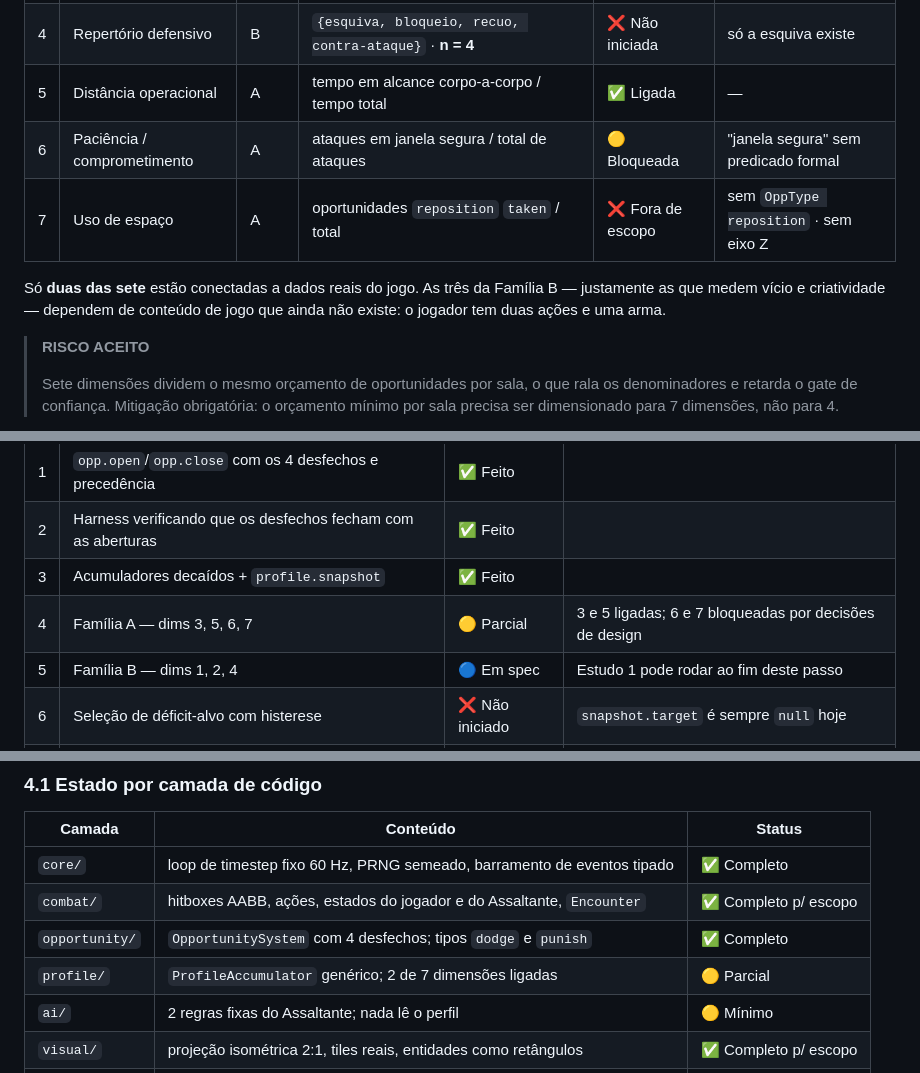
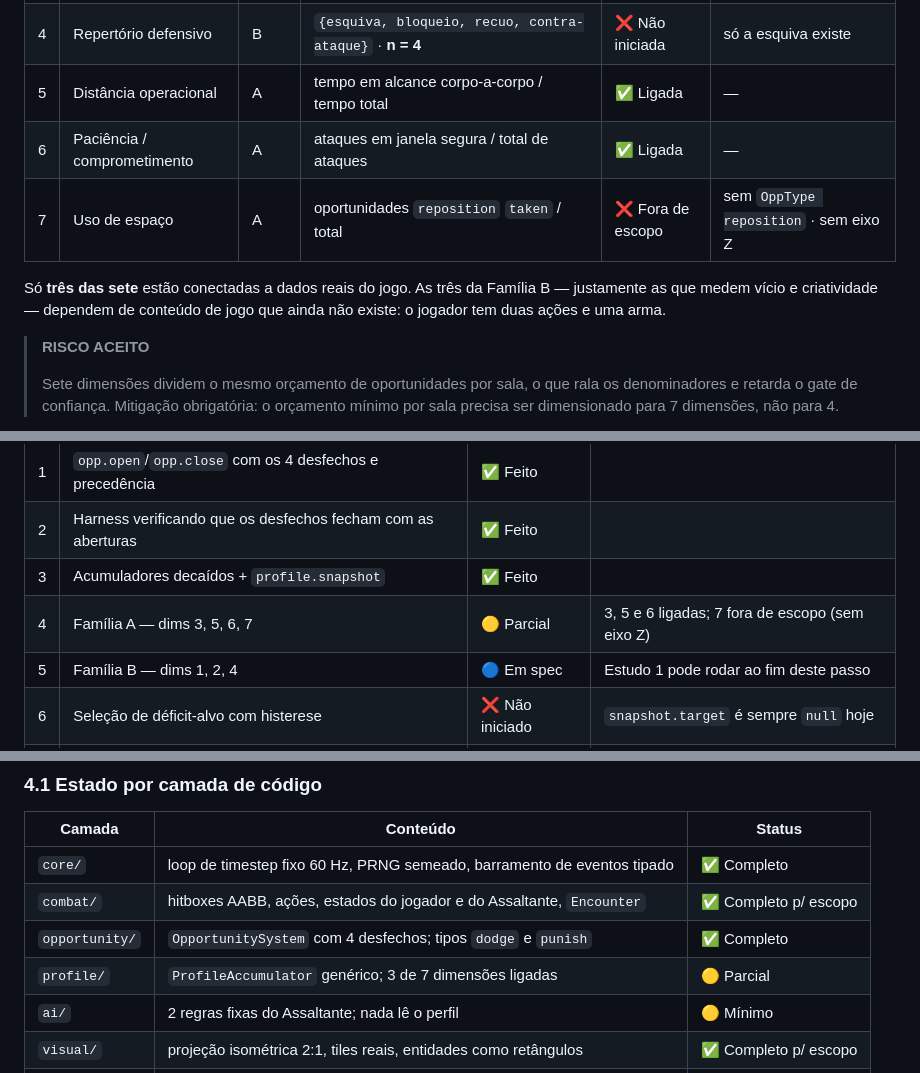
Before and after one commit to LucasVNery/TCC-nobody-dies-before-the-eve, a Markdown page: Contexto_pesquisa/instrumento-perfil-adaptativo.md, 3 parts joined by grey strips. Rendered like a GitHub page.

Commit message:
docs: mark dim 6 (patience) as connected, remove the safe-window pending note

```diff
--- a/Contexto_pesquisa/instrumento-perfil-adaptativo.md
+++ b/Contexto_pesquisa/instrumento-perfil-adaptativo.md
@@ -133,10 +133,10 @@ Nenhum corte a priori. As dimensões que sobrevivem são resultado empírico do
 | 3 | Aproveitamento de punição | A | punições `taken` / `taken+missed+expired` | ✅ Ligada | — |
 | 4 | Repertório defensivo | B | `{esquiva, bloqueio, recuo, contra-ataque}` · **n = 4** | ❌ Não iniciada | só a esquiva existe |
 | 5 | Distância operacional | A | tempo em alcance corpo-a-corpo / tempo total | ✅ Ligada | — |
-| 6 | Paciência / comprometimento | A | ataques em janela segura / total de ataques | 🟡 Bloqueada | "janela segura" sem predicado formal |
+| 6 | Paciência / comprometimento | A | ataques em janela segura / total de ataques | ✅ Ligada | — |
 | 7 | Uso de espaço | A | oportunidades `reposition` `taken` / total | ❌ Fora de escopo | sem `OppType reposition` · sem eixo Z |
 
-Só **duas das sete** estão conectadas a dados reais do jogo. As três da Família B — justamente as que medem vício e criatividade — dependem de conteúdo de jogo que ainda não existe: o jogador tem duas ações e uma arma.
+Só **três das sete** estão conectadas a dados reais do jogo. As três da Família B — justamente as que medem vício e criatividade — dependem de conteúdo de jogo que ainda não existe: o jogador tem duas ações e uma arma.
 
 > **RISCO ACEITO**
 >
@@ -155,7 +155,7 @@ Roadmap oficial de sete passos. A metade de instrumentação está sólida; a me
 | 1 | `opp.open`/`opp.close` com os 4 desfechos e precedência | ✅ Feito | |
 | 2 | Harness verificando que os desfechos fecham com as aberturas | ✅ Feito | |
 | 3 | Acumuladores decaídos + `profile.snapshot` | ✅ Feito | |
-| 4 | Família A — dims 3, 5, 6, 7 | 🟡 Parcial | 3 e 5 ligadas; 6 e 7 bloqueadas por decisões de design |
+| 4 | Família A — dims 3, 5, 6, 7 | 🟡 Parcial | 3, 5 e 6 ligadas; 7 fora de escopo (sem eixo Z) |
 | 5 | Família B — dims 1, 2, 4 | 🔵 Em spec | Estudo 1 pode rodar ao fim deste passo |
 | 6 | Seleção de déficit-alvo com histerese | ❌ Não iniciado | `snapshot.target` é sempre `null` hoje |
 | 7 | Pesos de regra, boss adaptativo e preditor | ❌ Não iniciado | `snapshot.lambda` é sempre `0` hoje |
@@ -173,7 +173,7 @@ Roadmap oficial de sete passos. A metade de instrumentação está sólida; a me
 | `core/` | loop de timestep fixo 60 Hz, PRNG semeado, barramento de eventos tipado | ✅ Completo |
 | `combat/` | hitboxes AABB, ações, estados do jogador e do Assaltante, `Encounter` | ✅ Completo p/ escopo |
 | `opportunity/` | `OpportunitySystem` com 4 desfechos; tipos `dodge` e `punish` | ✅ Completo |
-| `profile/` | `ProfileAccumulator` genérico; 2 de 7 dimensões ligadas | 🟡 Parcial |
+| `profile/` | `ProfileAccumulator` genérico; 3 de 7 dimensões ligadas | 🟡 Parcial |
 | `ai/` | 2 regras fixas do Assaltante; nada lê o perfil | 🟡 Mínimo |
 | `visual/` | projeção isométrica 2:1, tiles reais, entidades como retângulos | ✅ Completo p/ escopo |
 | `debug/` | overlay de oportunidades + HUD de contadores | ✅ Completo |
```
Also changed, not shown: docs/especificacao-perfil-instrumentacao-v2.md (+0 -3 lines).
